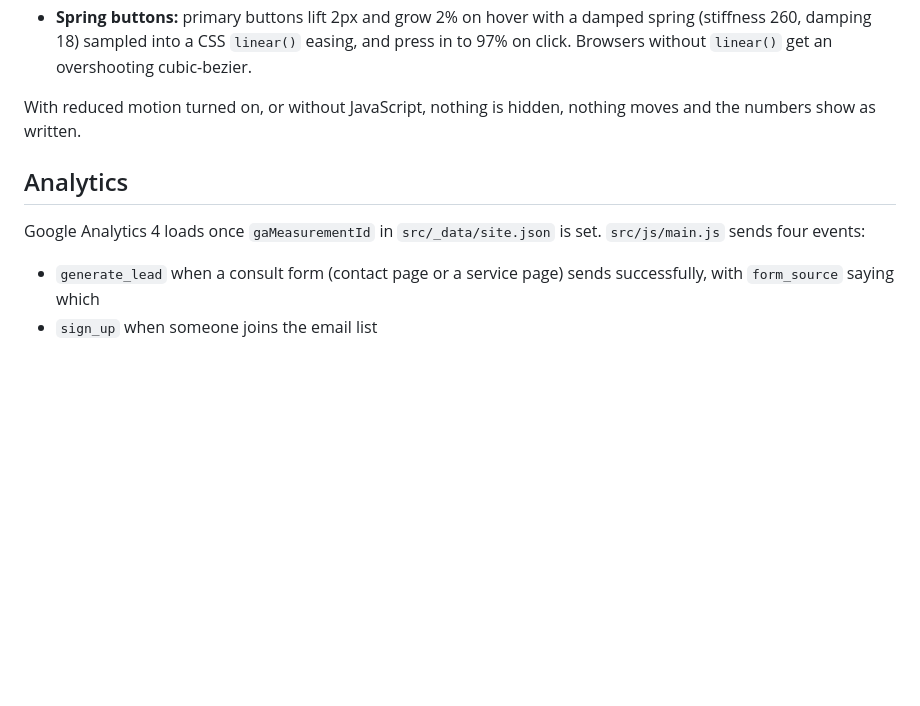
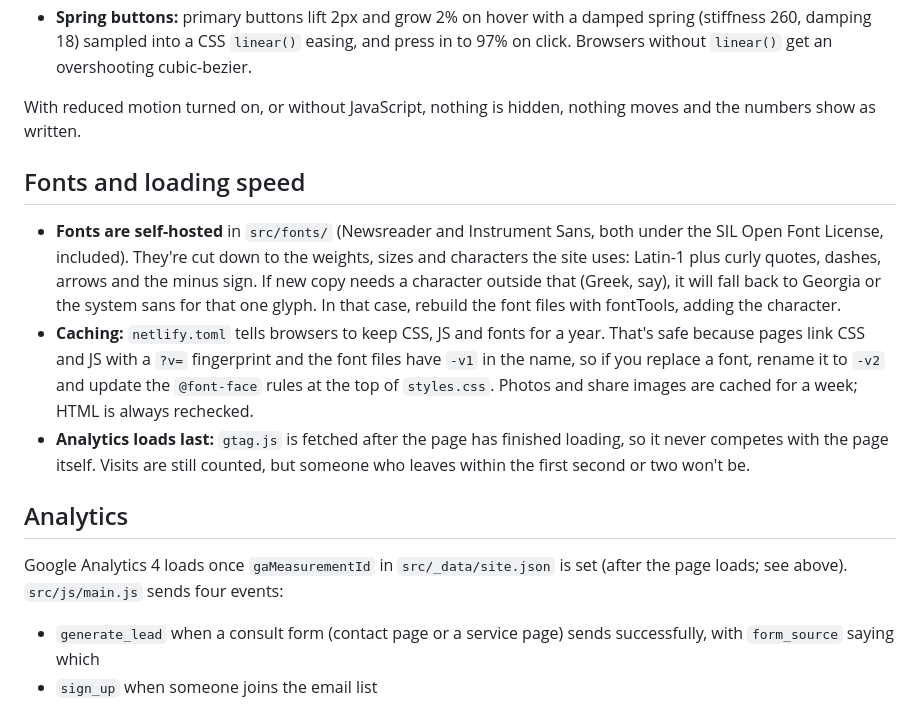
Before and after one commit to clay501/full-panel, a Markdown page: README.md, the part around the change. Drawn GitHub-style; blank space fills up the shorter version.

Commit message:
Document self-hosted fonts and caching in README
Co-Authored-By: Claude Opus 5.5 <noreply@anthropic.com>
Claude-Session: https://claude.ai/code/session_012JkTcfNDTUAVj9TdsUHJpo

```diff
--- a/README.md
+++ b/README.md
@@ -50,9 +50,15 @@ Small, compositor-only motion (transform and opacity), all in `src/css/styles.cs
 
 With reduced motion turned on, or without JavaScript, nothing is hidden, nothing moves and the numbers show as written.
 
+## Fonts and loading speed
+
+- **Fonts are self-hosted** in `src/fonts/` (Newsreader and Instrument Sans, both under the SIL Open Font License, included). They're cut down to the weights, sizes and characters the site uses: Latin-1 plus curly quotes, dashes, arrows and the minus sign. If new copy needs a character outside that (Greek, say), it will fall back to Georgia or the system sans for that one glyph. In that case, rebuild the font files with fontTools, adding the character.
+- **Caching:** `netlify.toml` tells browsers to keep CSS, JS and fonts for a year. That's safe because pages link CSS and JS with a `?v=` fingerprint and the font files have `-v1` in the name, so if you replace a font, rename it to `-v2` and update the `@font-face` rules at the top of `styles.css`. Photos and share images are cached for a week; HTML is always rechecked.
+- **Analytics loads last:** `gtag.js` is fetched after the page has finished loading, so it never competes with the page itself. Visits are still counted, but someone who leaves within the first second or two won't be.
+
 ## Analytics
 
-Google Analytics 4 loads once `gaMeasurementId` in `src/_data/site.json` is set. `src/js/main.js` sends four events:
+Google Analytics 4 loads once `gaMeasurementId` in `src/_data/site.json` is set (after the page loads; see above). `src/js/main.js` sends four events:
 
 - `generate_lead` when a consult form (contact page or a service page) sends successfully, with `form_source` saying which
 - `sign_up` when someone joins the email list
```
